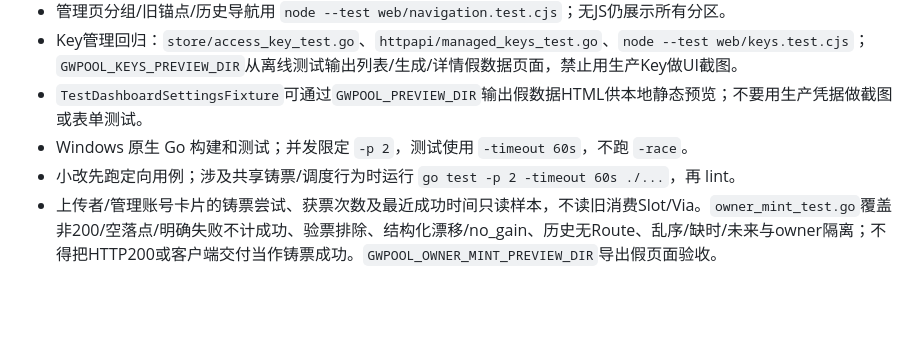
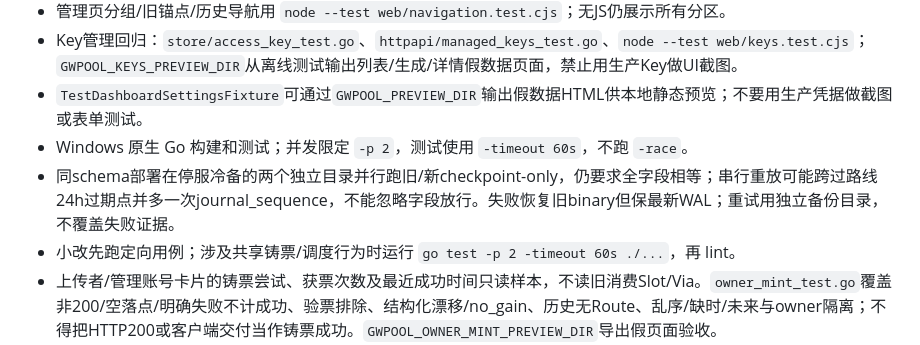
Before and after one commit to KlN-4096/gwpool, a Markdown page: docs/conventions/verification.md, the part around the change. Drawn GitHub-style; blank space fills up the shorter version.

```diff
--- a/docs/conventions/verification.md
+++ b/docs/conventions/verification.md
@@ -9,6 +9,7 @@
 - Key管理回归：`store/access_key_test.go`、`httpapi/managed_keys_test.go`、`node --test web/keys.test.cjs`；`GWPOOL_KEYS_PREVIEW_DIR`从离线测试输出列表/生成/详情假数据页面，禁止用生产Key做UI截图。
 - `TestDashboardSettingsFixture`可通过`GWPOOL_PREVIEW_DIR`输出假数据HTML供本地静态预览；不要用生产凭据做截图或表单测试。
 - Windows 原生 Go 构建和测试；并发限定 `-p 2`，测试使用 `-timeout 60s`，不跑 `-race`。
+- 同schema部署在停服冷备的两个独立目录并行跑旧/新checkpoint-only，仍要求全字段相等；串行重放可能跨过路线24h过期点并多一次journal_sequence，不能忽略字段放行。失败恢复旧binary但保最新WAL；重试用独立备份目录，不覆盖失败证据。
 - 小改先跑定向用例；涉及共享铸票/调度行为时运行 `go test -p 2 -timeout 60s ./...`，再 lint。
 - 上传者/管理账号卡片的铸票尝试、获票次数及最近成功时间只读样本，不读旧消费Slot/Via。`owner_mint_test.go`覆盖非200/空落点/明确失败不计成功、验票排除、结构化漂移/no_gain、历史无Route、乱序/缺时/未来与owner隔离；不得把HTTP200或客户端交付当作铸票成功。`GWPOOL_OWNER_MINT_PREVIEW_DIR`导出假页面验收。
 - 路线维护回归见`routes/route_test.go`、`store/inventory_test.go`、`sched/route_inventory_test.go`及`expiry_test.go`；现票契约仍由HTTP/consumer测试覆盖。收益来自原子提交，缺票快照不是请求样本；必须覆盖同值cflb延寿、过期同key、unknown-member刷新和bare→seed无额外尝试。
```
Also changed, not shown: docs/dev-journal.md (+5 -0 lines).
